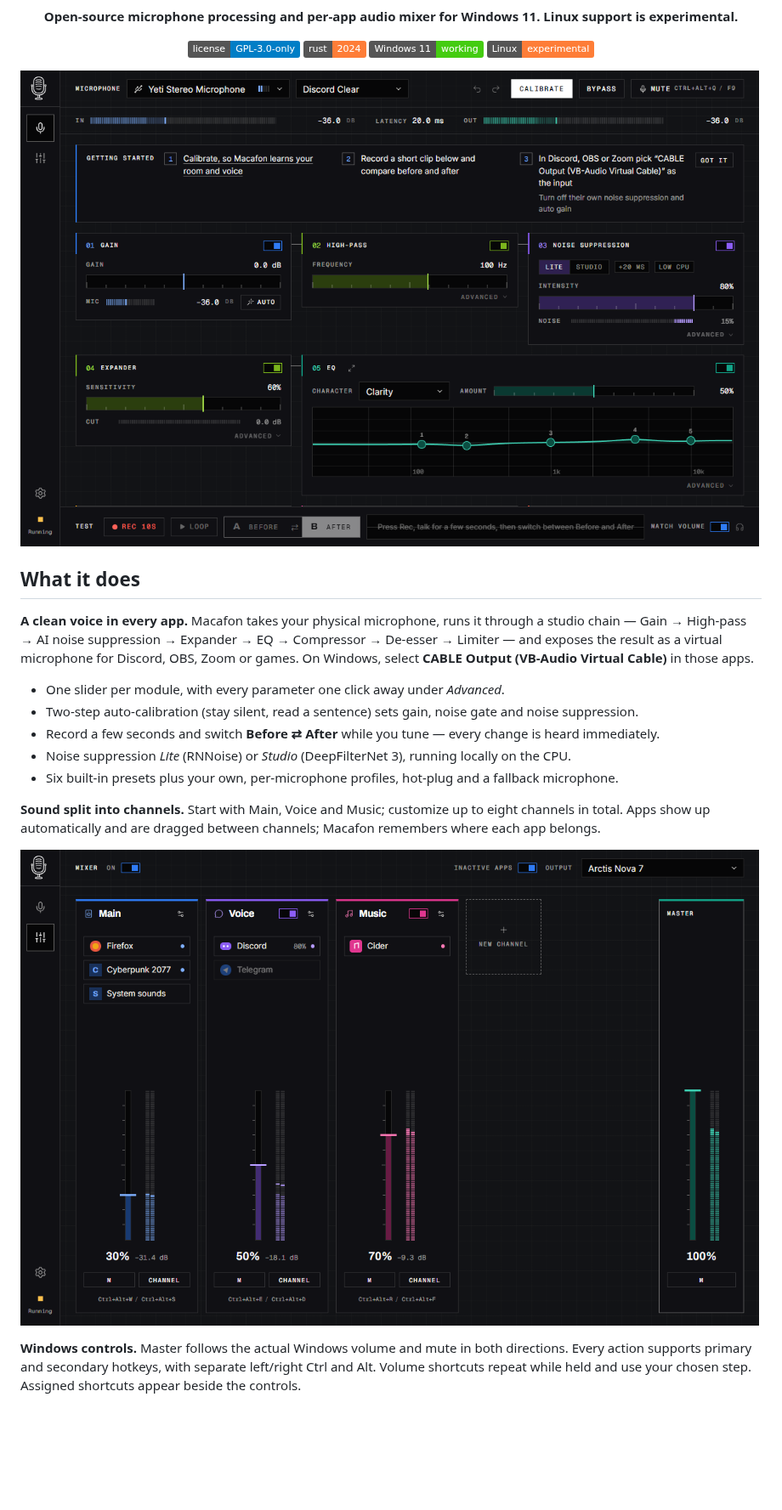
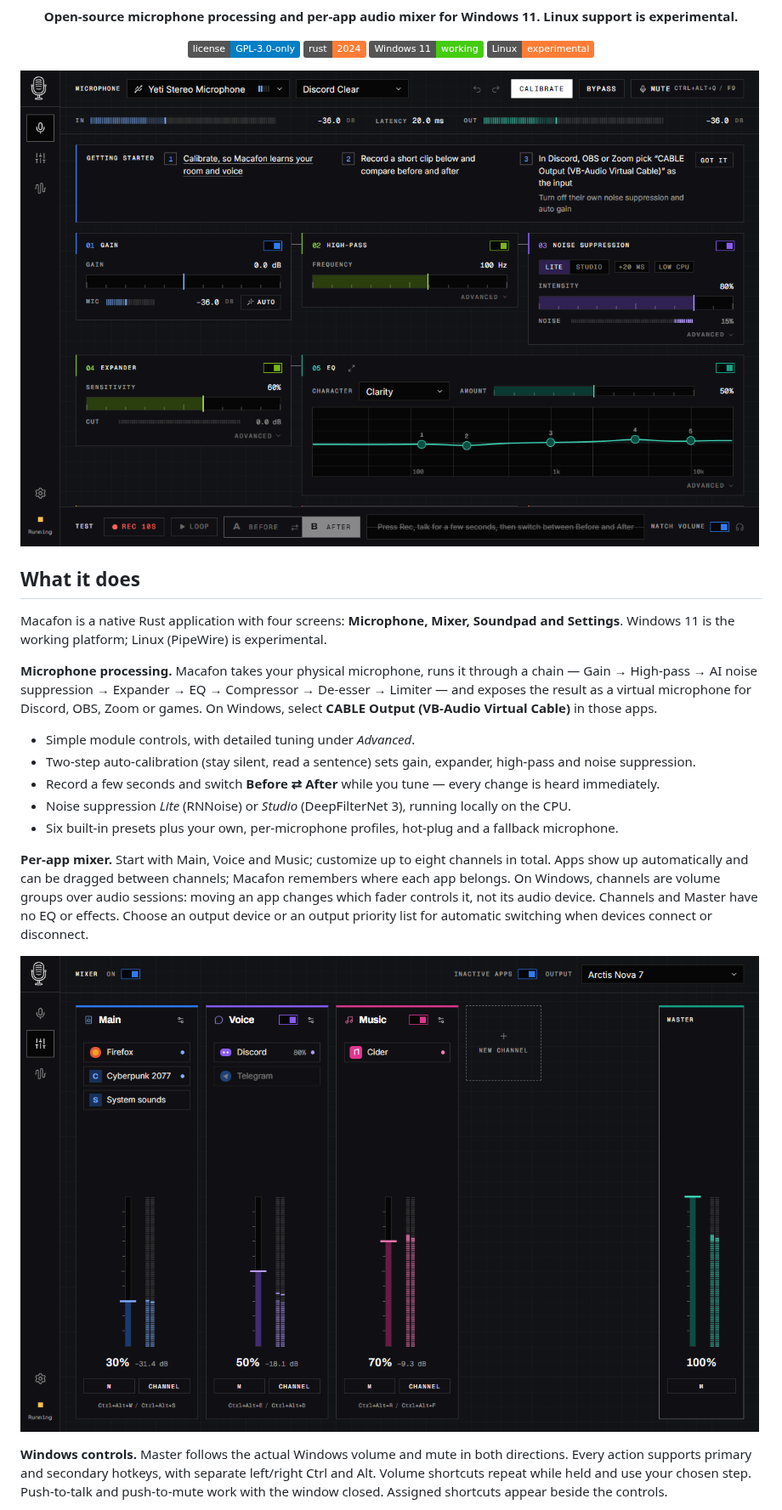
Before and after one commit to Mar1kLab/Macafon, a Markdown page: README.md, the part around one of its changes. Shown at 85% size. Rendered like a GitHub page; pictures changed too: docs/images/microphone.png, docs/images/mixer.png; badges without logos; blank space fills up the shorter version.

```diff
--- a/README.md
+++ b/README.md
@@ -20,23 +20,30 @@
 
 ## What it does
 
-**A clean voice in every app.** Macafon takes your physical microphone, runs it through a studio chain —
+Macafon is a native Rust application with four screens: **Microphone, Mixer, Soundpad and Settings**.
+Windows 11 is the working platform; Linux (PipeWire) is experimental.
+
+**Microphone processing.** Macafon takes your physical microphone, runs it through a chain —
 Gain → High-pass → AI noise suppression → Expander → EQ → Compressor → De-esser → Limiter — and exposes
 the result as a virtual microphone for Discord, OBS, Zoom or games. On Windows, select
 **CABLE Output (VB-Audio Virtual Cable)** in those apps.
 
-- One slider per module, with every parameter one click away under *Advanced*.
-- Two-step auto-calibration (stay silent, read a sentence) sets gain, noise gate and noise suppression.
+- Simple module controls, with detailed tuning under *Advanced*.
+- Two-step auto-calibration (stay silent, read a sentence) sets gain, expander, high-pass and noise suppression.
 - Record a few seconds and switch **Before ⇄ After** while you tune — every change is heard immediately.
 - Noise suppression *Lite* (RNNoise) or *Studio* (DeepFilterNet 3), running locally on the CPU.
 - Six built-in presets plus your own, per-microphone profiles, hot-plug and a fallback microphone.
 
-**Sound split into channels.** Start with Main, Voice and Music; customize up to eight channels in total. Apps show up automatically
-and are dragged between channels; Macafon remembers where each app belongs.
+**Per-app mixer.** Start with Main, Voice and Music; customize up to eight channels in total. Apps show up
+automatically and can be dragged between channels; Macafon remembers where each app belongs. On Windows,
+channels are volume groups over audio sessions: moving an app changes which fader controls it, not its
+audio device. Channels and Master have no EQ or effects. Choose an output device or an output priority
+list for automatic switching when devices connect or disconnect.
 
 ![Mixer screen](docs/images/mixer.png)
 
 **Windows controls.** Master follows the actual Windows volume and mute in both directions. Every action
 supports primary and secondary hotkeys, with separate left/right Ctrl and Alt. Volume shortcuts repeat
-while held and use your chosen step. Assigned shortcuts appear beside the controls.
+while held and use your chosen step. Push-to-talk and push-to-mute work with the window closed.
+Assigned shortcuts appear beside the controls.
 
```
Also changed, not shown: other parts of README.md (+74 -16 lines), docs/development/ui.md (+9 -7 lines), docs/images/hotkey-overlay.png (added), docs/images/settings.png (added), docs/images/soundpad.png (added), docs/images/tray-panel.png (added).
